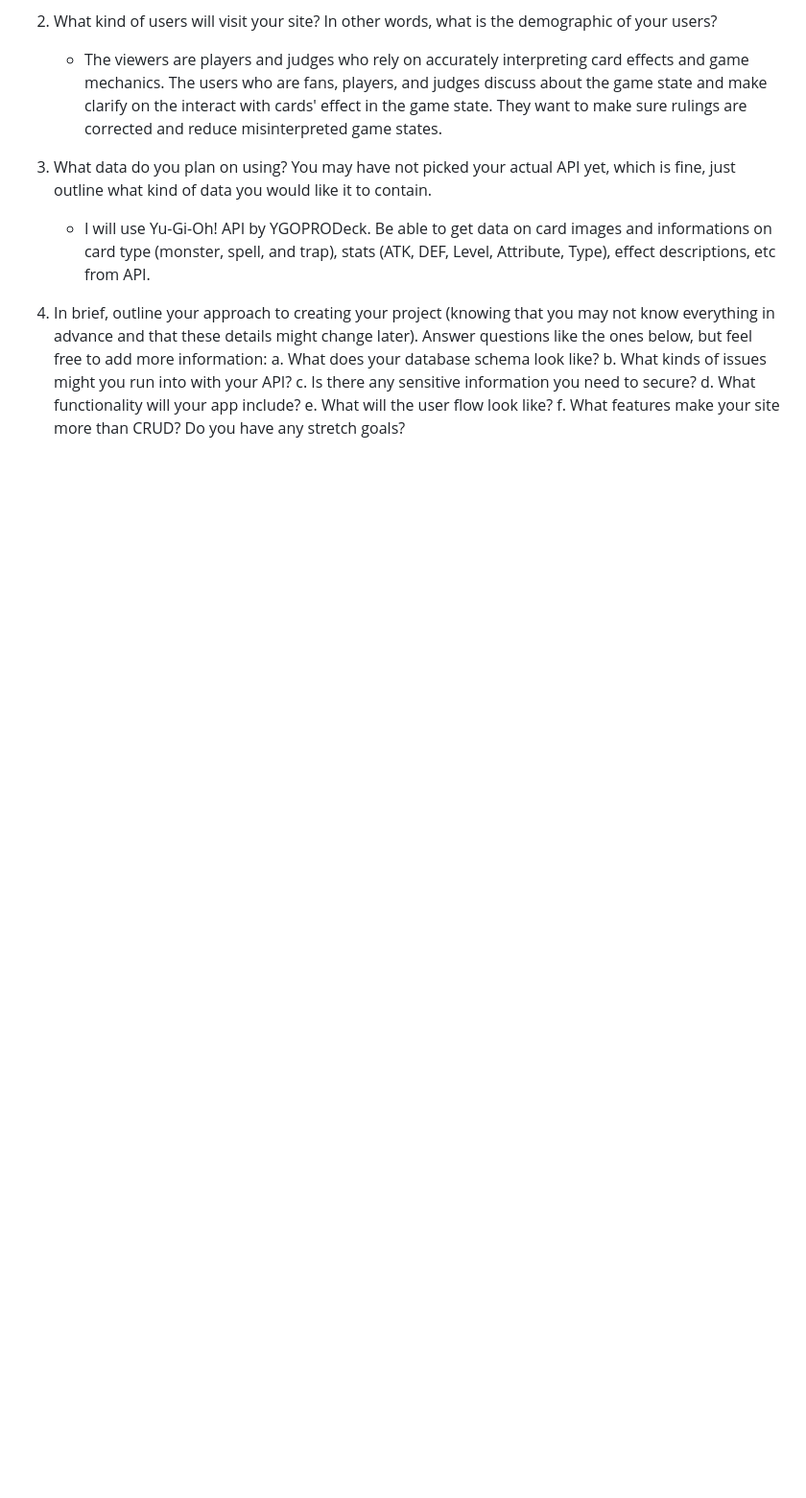
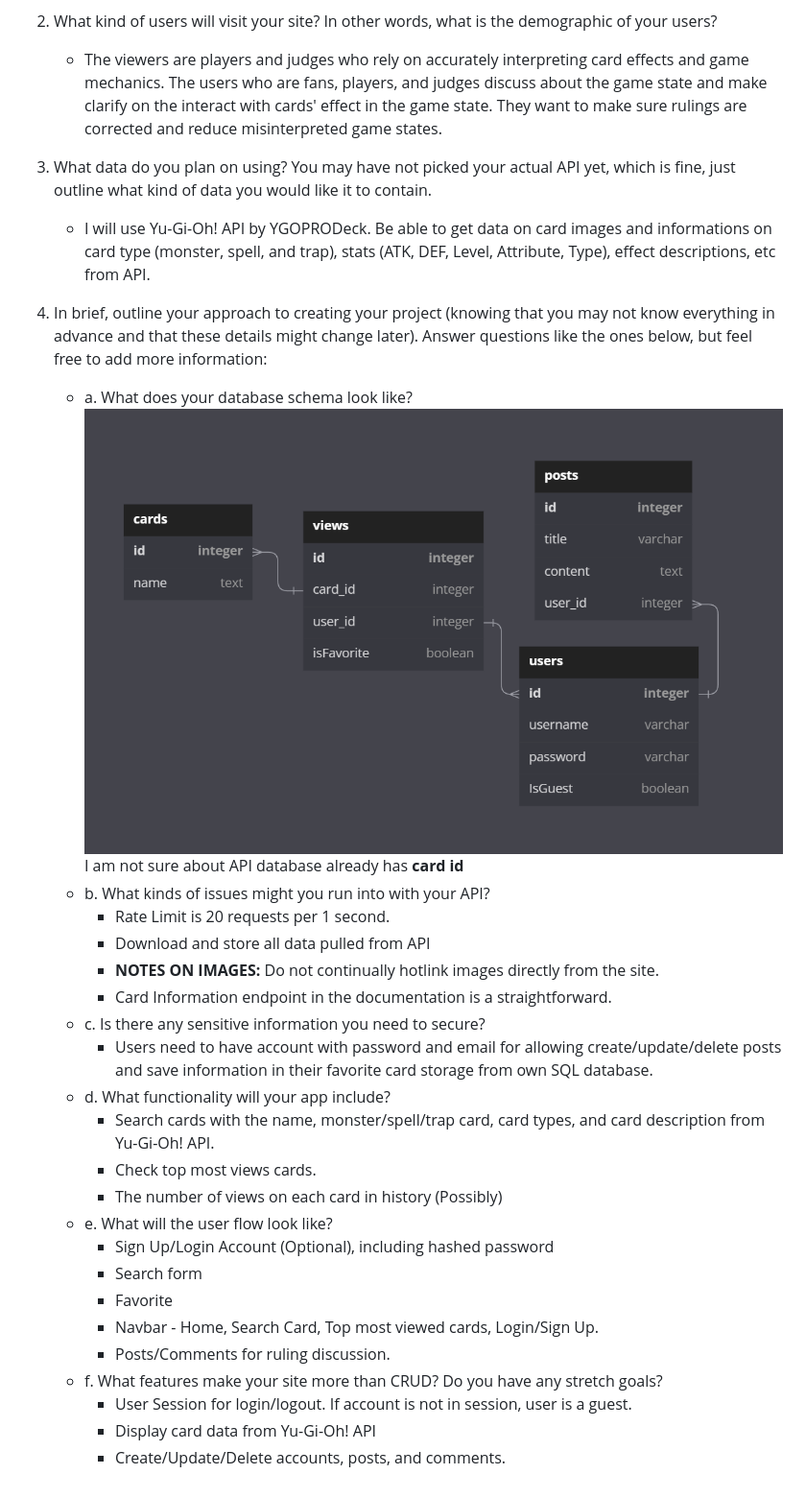
Before and after one commit to bconti123/capstone-project-1, a Markdown page: Proposal.md, the part around the change. Shown: that part at 96% size. GitHub-like rendering; pictures changed too: images/DatabaseSchemaDesign.png (added); blank space fills up the shorter version.

```diff
--- a/Proposal.md
+++ b/Proposal.md
@@ -14,10 +14,28 @@ which is fine, just outline what kind of data you would like it to contain.
 4. In brief, outline your approach to creating your project (knowing that you may not
 know everything in advance and that these details might change later). Answer
 questions like the ones below, but feel free to add more information:
-    a. What does your database schema look like?
-    b. What kinds of issues might you run into with your API?
-    c. Is there any sensitive information you need to secure?
-    d. What functionality will your app include?
-    e. What will the user flow look like?
-    f. What features make your site more than CRUD? Do you have any stretch
+    - a. What does your database schema look like?
+    ![Database Schema](/images/DatabaseSchemaDesign.png)
+    I am not sure about API database already has **card id**
+    - b. What kinds of issues might you run into with your API?
+        - Rate Limit is 20 requests per 1 second.
+        - Download and store all data pulled from API
+        - **NOTES ON IMAGES:** Do not continually hotlink images directly from the site.
+        - Card Information endpoint in the documentation is a straightforward.
+    - c. Is there any sensitive information you need to secure?
+        - Users need to have account with password and email for allowing create/update/delete posts and save information in their favorite card storage from own SQL database.
+    - d. What functionality will your app include?
+        - Search cards with the name, monster/spell/trap card, card types, and card description from Yu-Gi-Oh! API.
+        - Check top most views cards.
+        - The number of views on each card in history (Possibly)
+    - e. What will the user flow look like?
+        - Sign Up/Login Account (Optional), including hashed password
+        - Search form
+        - Favorite
+        - Navbar - Home, Search Card, Top most viewed cards, Login/Sign Up.
+        - Posts/Comments for ruling discussion.
+    - f. What features make your site more than CRUD? Do you have any stretch
     goals?
+        - User Session for login/logout. If account is not in session, user is a guest.
+        - Display card data from Yu-Gi-Oh! API
+        - Create/Update/Delete accounts, posts, and comments.
```
